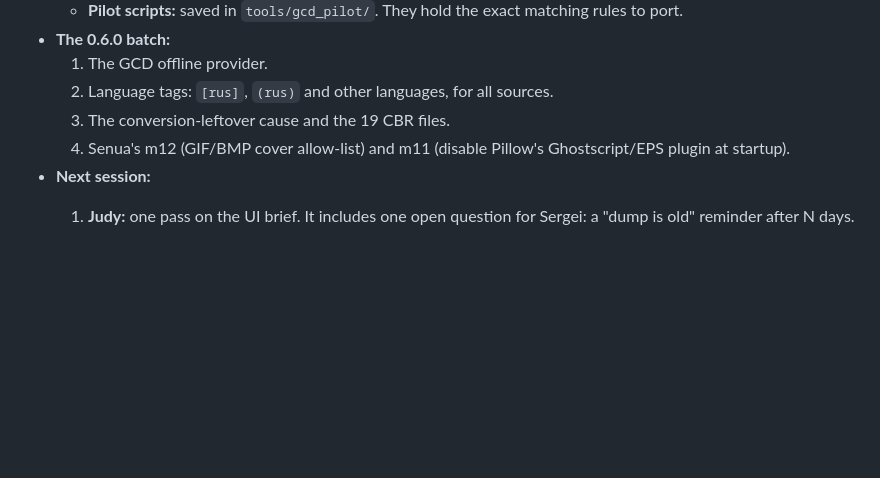
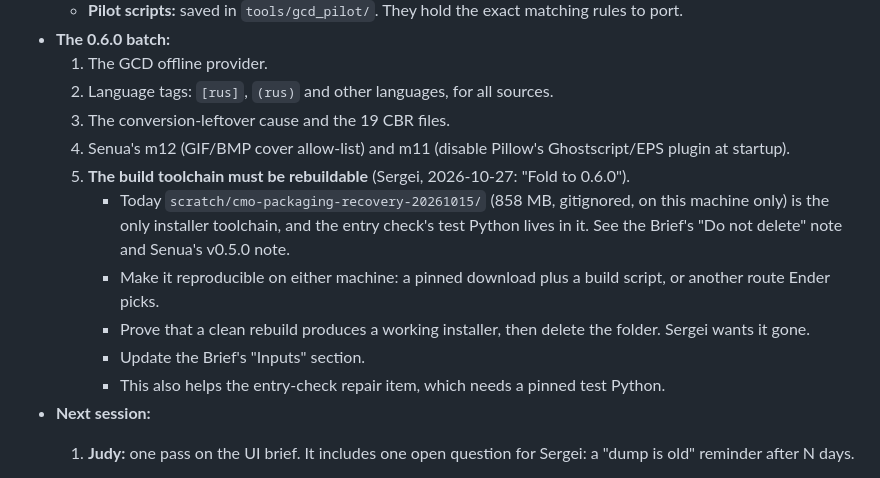
Before and after one commit to Gemanoneko/Comics_Meta, a Markdown page: Docs/ComicsMetaOrganizer_Backlog.md, the part around the change. GitHub-like rendering; blank space fills up the shorter version.

Commit message:
docs: fold rebuildable build toolchain into the 0.6.0 batch (Sergei 2026-10-27)

```diff
--- a/Docs/ComicsMetaOrganizer_Backlog.md
+++ b/Docs/ComicsMetaOrganizer_Backlog.md
@@ -81,6 +81,12 @@ Items Sergei has approved for a future version. Not started unless marked.
   2. Language tags: `[rus]`, `(rus)` and other languages, for all sources.
   3. The conversion-leftover cause and the 19 CBR files.
   4. Senua's m12 (GIF/BMP cover allow-list) and m11 (disable Pillow's Ghostscript/EPS plugin at startup).
+  5. **The build toolchain must be rebuildable** (Sergei, 2026-10-27: "Fold to 0.6.0").
+     - Today `scratch/cmo-packaging-recovery-20261015/` (858 MB, gitignored, on this machine only) is the only installer toolchain, and the entry check's test Python lives in it. See the Brief's "Do not delete" note and Senua's v0.5.0 note.
+     - Make it reproducible on either machine: a pinned download plus a build script, or another route Ender picks.
+     - Prove that a clean rebuild produces a working installer, then delete the folder. Sergei wants it gone.
+     - Update the Brief's "Inputs" section.
+     - This also helps the entry-check repair item, which needs a pinned test Python.
 - **Next session:**
   1. **Judy:** one pass on the UI brief. It includes one open question for Sergei: a "dump is old" reminder after N days.
   2. **Ender:** port `tools/gcd_pilot/pilot.py` (`match_guarded`, `gcd_fields`, guard G5) and `build_index.py` into a new `gcd_offline.py`:
```
